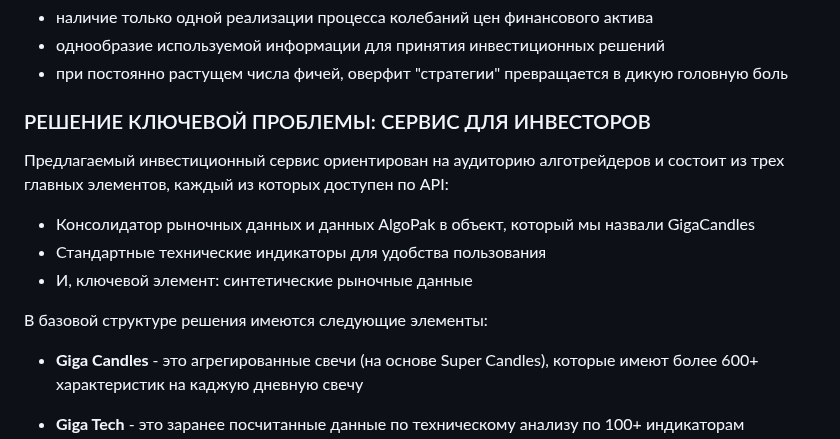
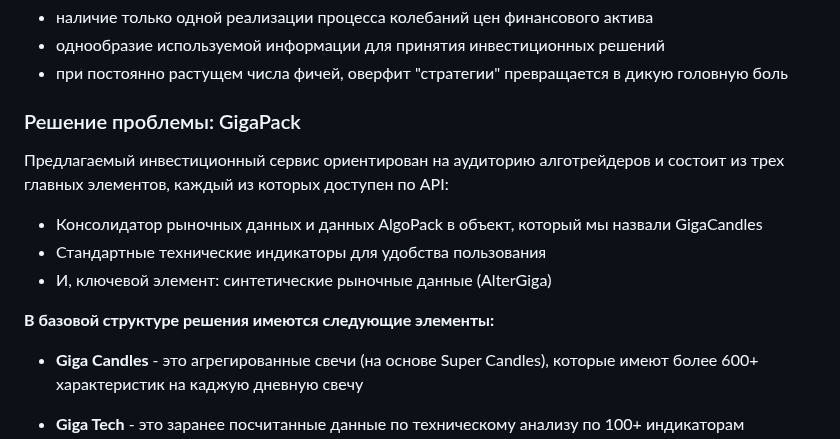
Before and after one commit to arbuzovv/GigaPack, a Markdown page: README.md, the part around the change. GitHub-like rendering.

```diff
--- a/README.md
+++ b/README.md
@@ -13,15 +13,15 @@ GigaPack представляет из себя вычислительный с
 + однообразие используемой информации для принятия инвестиционных решений
 + при постоянно растущем числа фичей, оверфит "стратегии" превращается в дикую головную боль
 
-### РЕШЕНИЕ КЛЮЧЕВОЙ ПРОБЛЕМЫ: СЕРВИС ДЛЯ ИНВЕСТОРОВ
+### Решение проблемы: GigaPack
 
 Предлагаемый инвестиционный сервис ориентирован на аудиторию алготрейдеров и состоит из трех главных элементов, каждый из которых доступен по API:
 
-+ Консолидатор рыночных данных и данных AlgoPak в объект, который мы назвали GigaCandles
++ Консолидатор рыночных данных и данных AlgoPack в объект, который мы назвали GigaCandles
 + Стандартные технические индикаторы для удобства пользования
-+ И, ключевой элемент: синтетические рыночные данные
++ И, ключевой элемент: синтетические рыночные данные (AlterGiga)
 
-В базовой структуре решения имеются следующие элементы:
+**В базовой структуре решения имеются следующие элементы:**
 
 * **Giga Candles** - это агрегированные свечи (на основе Super Candles), которые имеют более 600+ характеристик на каджую дневную свечу
 
```
